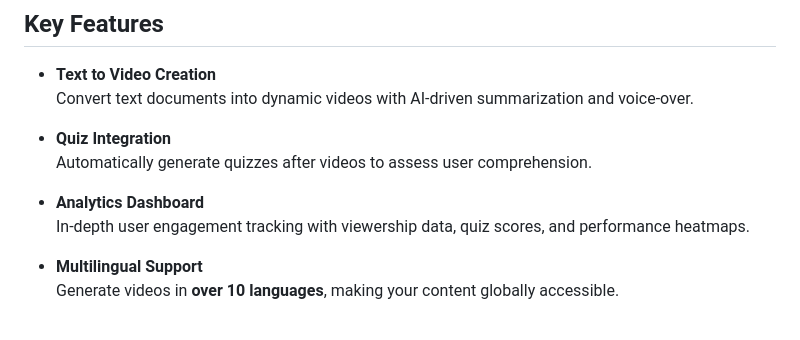
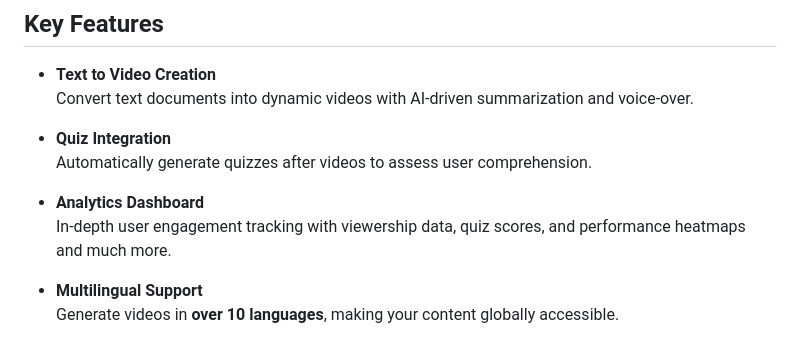
Before and after one commit to HishitaGupta/Aura.ai, a Markdown page: README.md, the part around the change. Drawn GitHub-style.

```diff
--- a/README.md
+++ b/README.md
@@ -20,7 +20,7 @@ AURA.ai is a cutting-edge AI driven platform designed to **automate video creati
    Automatically generate quizzes after videos to assess user comprehension.
 
 - **Analytics Dashboard**
-   In-depth user engagement tracking with viewership data, quiz scores, and performance heatmaps.
+   In-depth user engagement tracking with viewership data, quiz scores, and performance heatmaps and much more.
 
 - **Multilingual Support**
    Generate videos in **over 10 languages**, making your content globally accessible.
```
